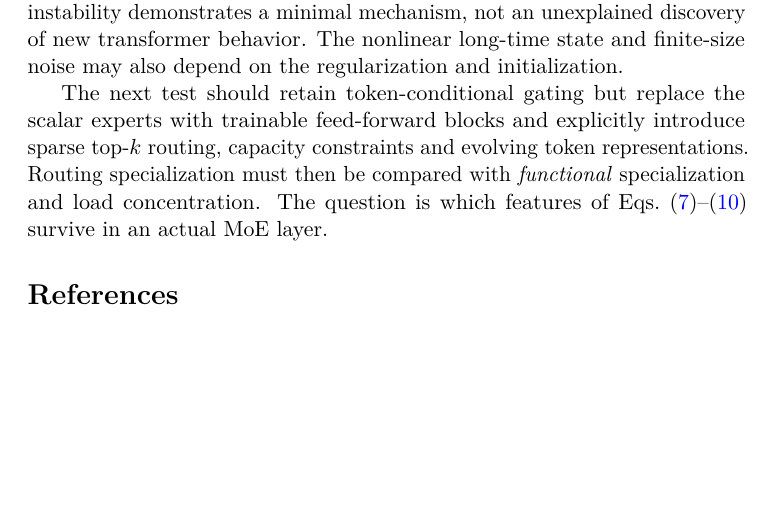
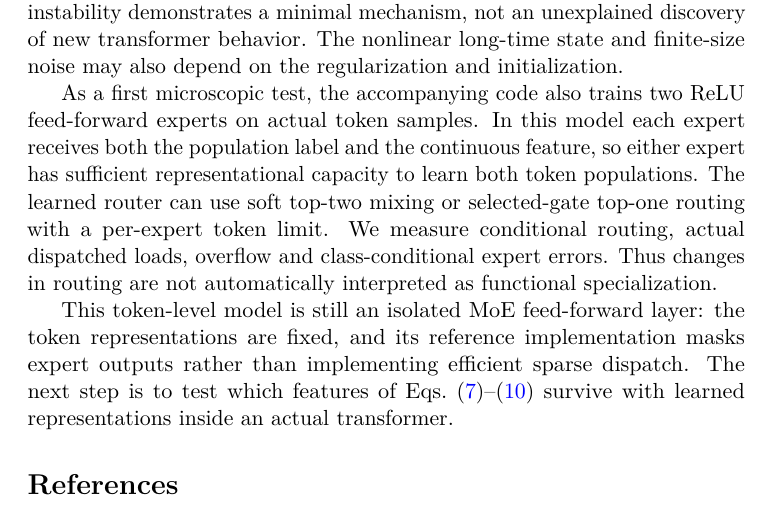
Before and after one commit to llui2/collective-learning, a LaTeX document (draft/main.tex): part of page 4 of 4, cut so that both start at the same text, the shorter picture padded with empty space. Compiled offline with pdfLaTeX.

Commit message:
Connect linear stability calculation to trainable sparse router-expert layer

```diff
--- a/draft/main.tex
+++ b/draft/main.tex
@@ -156,13 +156,22 @@ an unexplained discovery of new transformer behavior. The nonlinear
 long-time state and finite-size noise may also depend on the
 regularization and initialization.
 
-The next test should retain token-conditional gating but replace the
-scalar experts with trainable feed-forward blocks and explicitly
-introduce sparse top-$k$ routing, capacity constraints and evolving
-token representations. Routing specialization must then be compared
-with \emph{functional} specialization and load concentration. The
-question is which features of Eqs.~\eqref{eq:jacobian}--\eqref{eq:collapse}
-survive in an actual MoE layer.
+As a first microscopic test, the accompanying code also trains
+two ReLU feed-forward experts on actual token samples. In this model
+each expert receives both the population label and the continuous
+feature, so either expert has sufficient representational capacity
+to learn both token populations. The learned router can use soft
+top-two mixing or selected-gate top-one routing with a per-expert
+token limit. We measure conditional routing, actual dispatched loads,
+overflow and class-conditional expert errors. Thus changes in routing
+are not automatically interpreted as functional specialization.
+
+This token-level model is still an isolated MoE feed-forward layer:
+the token representations are fixed, and its reference implementation
+masks expert outputs rather than implementing efficient sparse dispatch.
+The next step is to test which features of
+Eqs.~\eqref{eq:jacobian}--\eqref{eq:collapse} survive with learned
+representations inside an actual transformer.
 
 \bibliographystyle{unsrtnat}
 \bibliography{refs}
```
Also changed, not shown: README.md.
